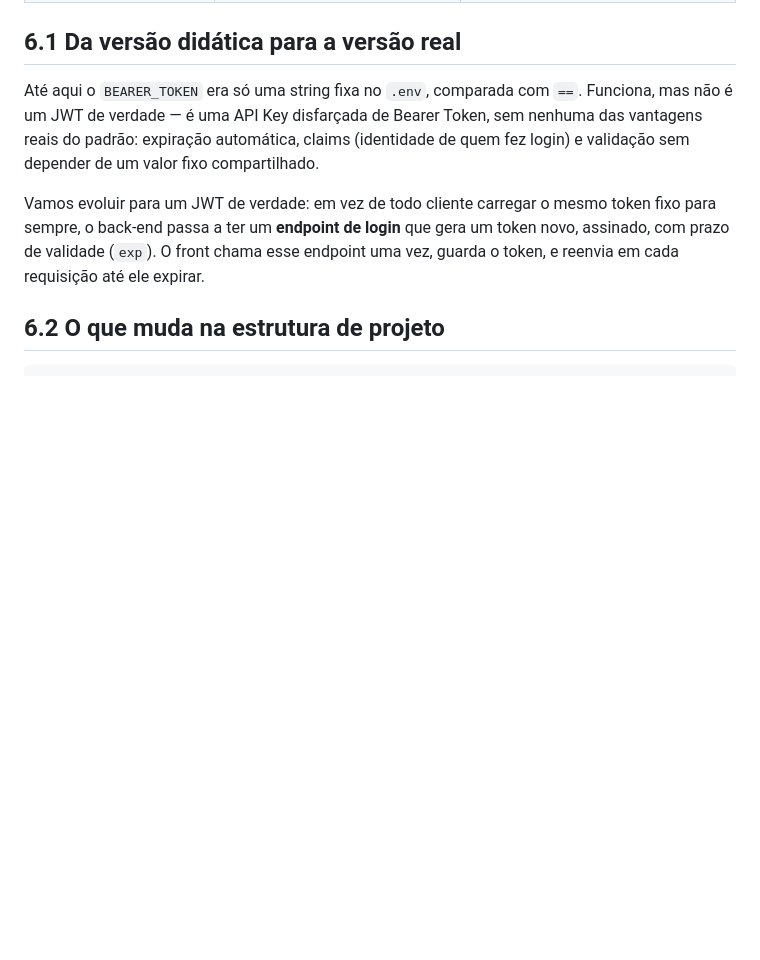
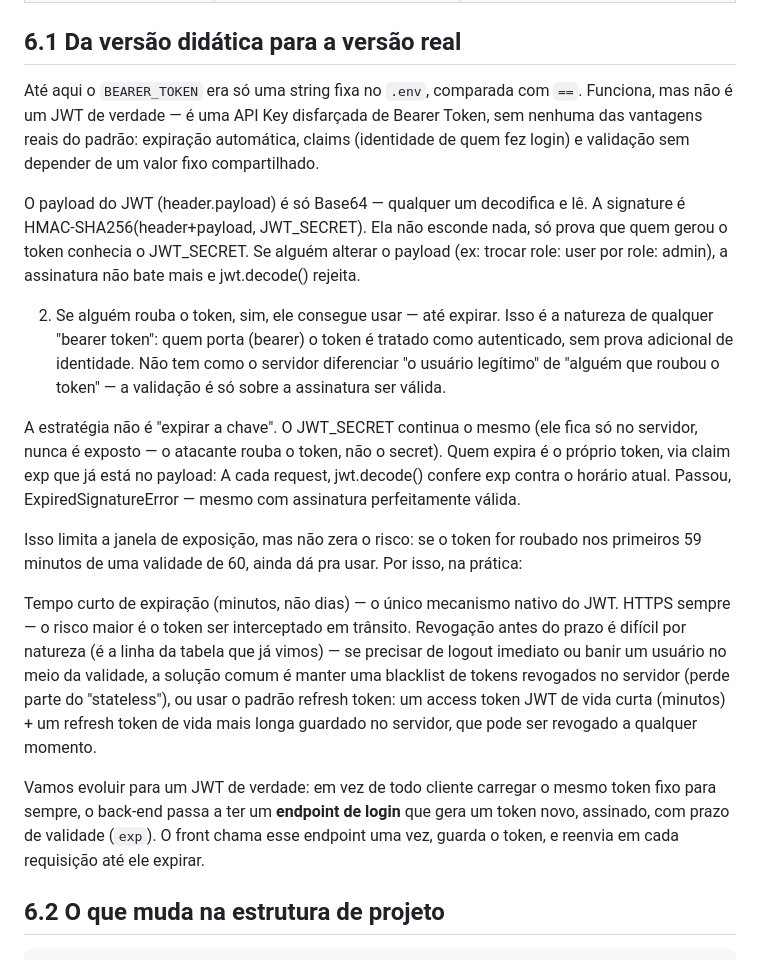
Before and after one commit to LucasRios/FIAP, a Markdown page: Aula13/Consumindo a API no Front com Streamlit.md, the part around the change. GitHub-like rendering; blank space fills up the shorter version.

```diff
--- a/Aula13/Consumindo a API no Front com Streamlit.md
+++ b/Aula13/Consumindo a API no Front com Streamlit.md
@@ -373,6 +373,21 @@ eyJhbGciOiJIUzI1NiJ9.eyJzdWIiOiIxMjMiLCJyb2xlIjoiYWRtaW4iLCJleHAiOjE3MDAwMDAwMDB
 
 Até aqui o `BEARER_TOKEN` era só uma string fixa no `.env`, comparada com `==`. Funciona, mas não é um JWT de verdade — é uma API Key disfarçada de Bearer Token, sem nenhuma das vantagens reais do padrão: expiração automática, claims (identidade de quem fez login) e validação sem depender de um valor fixo compartilhado.
 
+
+O payload do JWT (header.payload) é só Base64 — qualquer um decodifica e lê. A signature é HMAC-SHA256(header+payload, JWT_SECRET). Ela não esconde nada, só prova que quem gerou o token conhecia o JWT_SECRET. Se alguém alterar o payload (ex: trocar role: user por role: admin), a assinatura não bate mais e jwt.decode() rejeita.
+
+2. Se alguém rouba o token, sim, ele consegue usar — até expirar.
+Isso é a natureza de qualquer "bearer token": quem porta (bearer) o token é tratado como autenticado, sem prova adicional de identidade. Não tem como o servidor diferenciar "o usuário legítimo" de "alguém que roubou o token" — a validação é só sobre a assinatura ser válida.
+
+A estratégia não é "expirar a chave". O JWT_SECRET continua o mesmo (ele fica só no servidor, nunca é exposto — o atacante rouba o token, não o secret). Quem expira é o próprio token, via claim exp que já está no payload:
+A cada request, jwt.decode() confere exp contra o horário atual. Passou, ExpiredSignatureError — mesmo com assinatura perfeitamente válida.
+
+Isso limita a janela de exposição, mas não zera o risco: se o token for roubado nos primeiros 59 minutos de uma validade de 60, ainda dá pra usar. Por isso, na prática:
+
+Tempo curto de expiração (minutos, não dias) — o único mecanismo nativo do JWT.
+HTTPS sempre — o risco maior é o token ser interceptado em trânsito.
+Revogação antes do prazo é difícil por natureza (é a linha da tabela que já vimos) — se precisar de logout imediato ou banir um usuário no meio da validade, a solução comum é manter uma blacklist de tokens revogados no servidor (perde parte do "stateless"), ou usar o padrão refresh token: um access token JWT de vida curta (minutos) + um refresh token de vida mais longa guardado no servidor, que pode ser revogado a qualquer momento.
+
 Vamos evoluir para um JWT de verdade: em vez de todo cliente carregar o mesmo token fixo para sempre, o back-end passa a ter um **endpoint de login** que gera um token novo, assinado, com prazo de validade (`exp`). O front chama esse endpoint uma vez, guarda o token, e reenvia em cada requisição até ele expirar.
 
 ## 6.2 O que muda na estrutura de projeto
```
